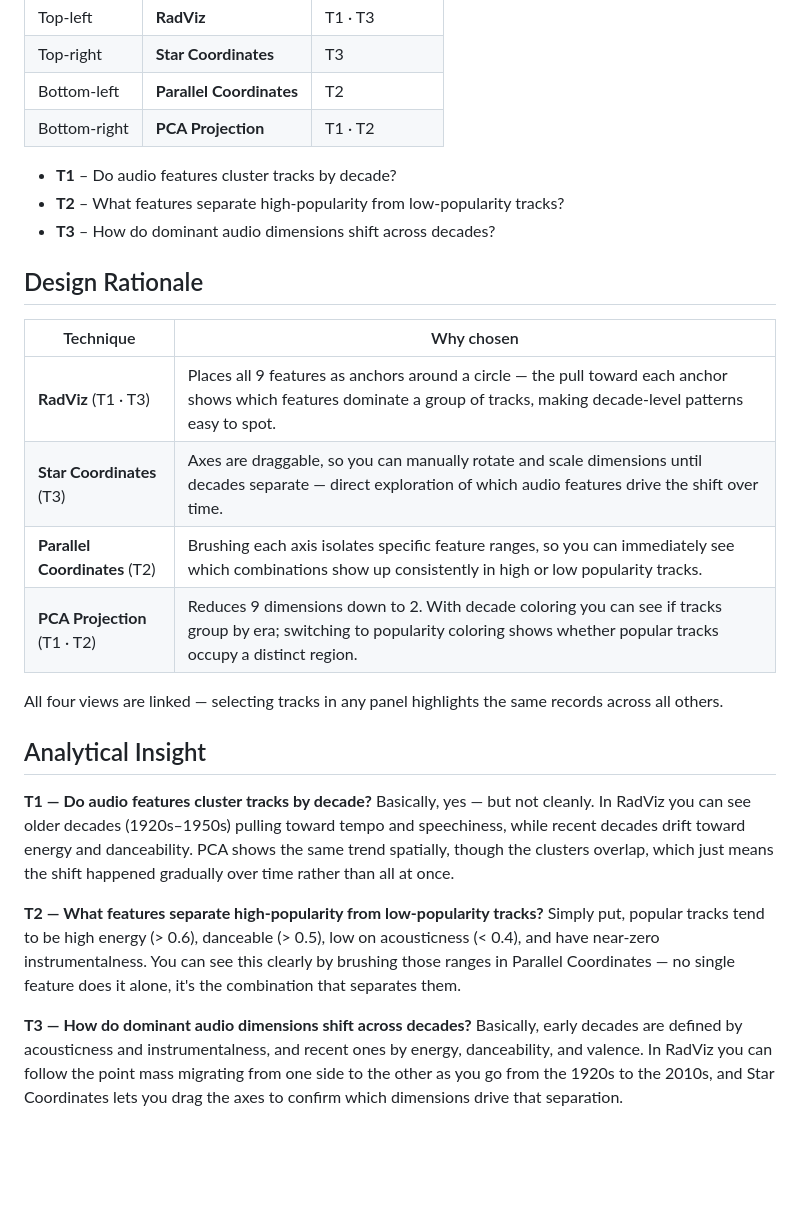
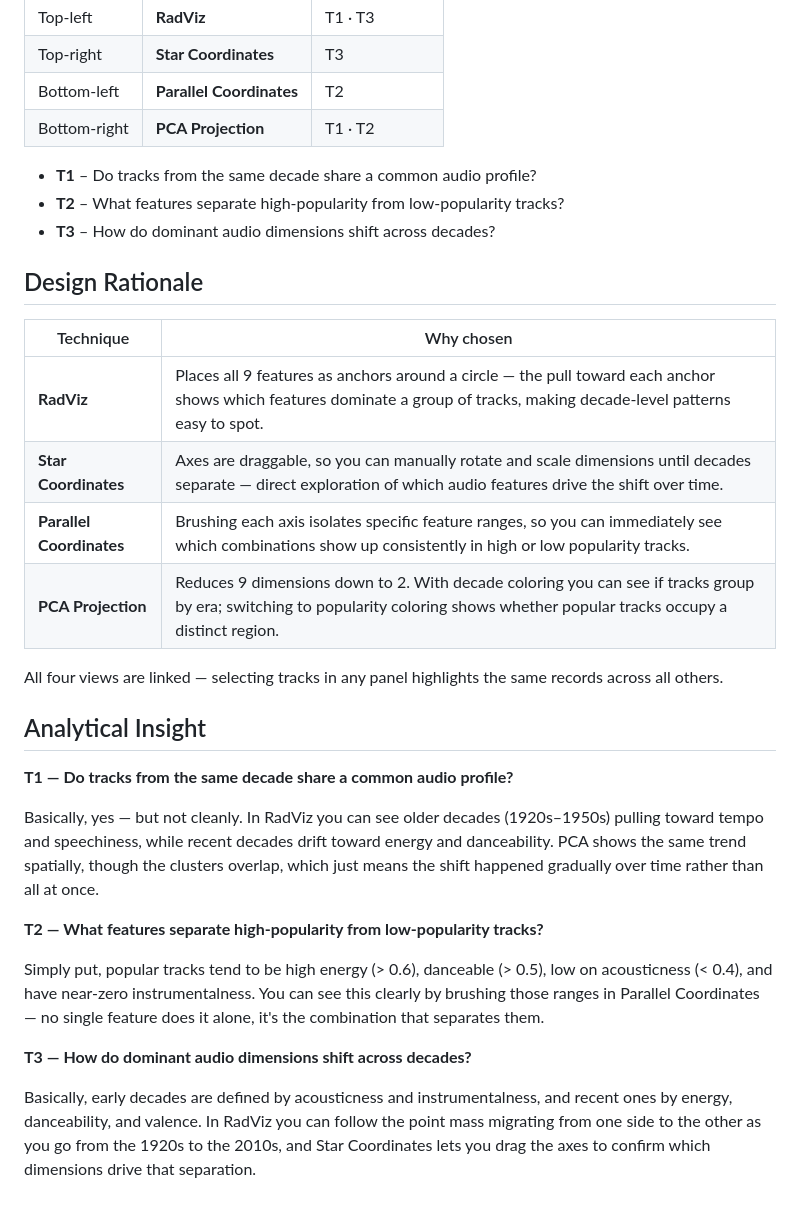
Before and after one commit to paolovasquezg/MultiDimVis, a Markdown page: README.md, the part around the change. GitHub-like rendering; blank space fills up the shorter version.

Commit message:
fixes
Rephrase questions for clarity and update design rationale descriptions.

```diff
--- a/README.md
+++ b/README.md
@@ -11,7 +11,7 @@ Flask + D3.js app that explores Spotify tracks from 1921 to 2020 using four link
 | Bottom-left | **Parallel Coordinates** | T2 |
 | Bottom-right | **PCA Projection** | T1 · T2 |
 
-- **T1** – Do audio features cluster tracks by decade?
+- **T1** – Do tracks from the same decade share a common audio profile?
 - **T2** – What features separate high-popularity from low-popularity tracks?
 - **T3** – How do dominant audio dimensions shift across decades?
 
@@ -19,22 +19,25 @@ Flask + D3.js app that explores Spotify tracks from 1921 to 2020 using four link
 
 | Technique | Why chosen |
 |---|---|
-| **RadViz** (T1 · T3) | Places all 9 features as anchors around a circle — the pull toward each anchor shows which features dominate a group of tracks, making decade-level patterns easy to spot. |
-| **Star Coordinates** (T3) | Axes are draggable, so you can manually rotate and scale dimensions until decades separate — direct exploration of which audio features drive the shift over time. |
-| **Parallel Coordinates** (T2) | Brushing each axis isolates specific feature ranges, so you can immediately see which combinations show up consistently in high or low popularity tracks. |
-| **PCA Projection** (T1 · T2) | Reduces 9 dimensions down to 2. With decade coloring you can see if tracks group by era; switching to popularity coloring shows whether popular tracks occupy a distinct region. |
+| **RadViz** | Places all 9 features as anchors around a circle — the pull toward each anchor shows which features dominate a group of tracks, making decade-level patterns easy to spot. |
+| **Star Coordinates** | Axes are draggable, so you can manually rotate and scale dimensions until decades separate — direct exploration of which audio features drive the shift over time. |
+| **Parallel Coordinates** | Brushing each axis isolates specific feature ranges, so you can immediately see which combinations show up consistently in high or low popularity tracks. |
+| **PCA Projection** | Reduces 9 dimensions down to 2. With decade coloring you can see if tracks group by era; switching to popularity coloring shows whether popular tracks occupy a distinct region. |
 
 All four views are linked — selecting tracks in any panel highlights the same records across all others.
 
 ## Analytical Insight
 
-**T1 — Do audio features cluster tracks by decade?**
+**T1 — Do tracks from the same decade share a common audio profile?**
+
 Basically, yes — but not cleanly. In RadViz you can see older decades (1920s–1950s) pulling toward tempo and speechiness, while recent decades drift toward energy and danceability. PCA shows the same trend spatially, though the clusters overlap, which just means the shift happened gradually over time rather than all at once.
 
 **T2 — What features separate high-popularity from low-popularity tracks?**
+
 Simply put, popular tracks tend to be high energy (> 0.6), danceable (> 0.5), low on acousticness (< 0.4), and have near-zero instrumentalness. You can see this clearly by brushing those ranges in Parallel Coordinates — no single feature does it alone, it's the combination that separates them.
 
 **T3 — How do dominant audio dimensions shift across decades?**
+
 Basically, early decades are defined by acousticness and instrumentalness, and recent ones by energy, danceability, and valence. In RadViz you can follow the point mass migrating from one side to the other as you go from the 1920s to the 2010s, and Star Coordinates lets you drag the axes to confirm which dimensions drive that separation.
 
 ## Tasks Coverage
```
